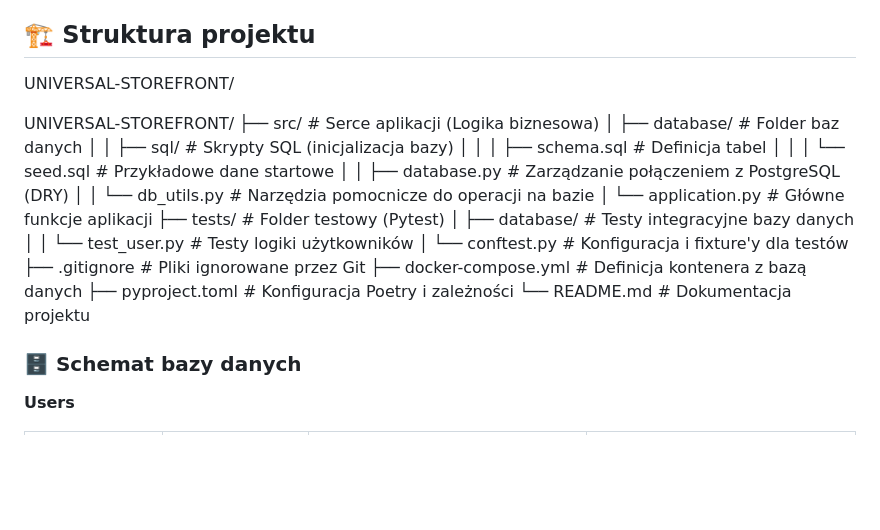
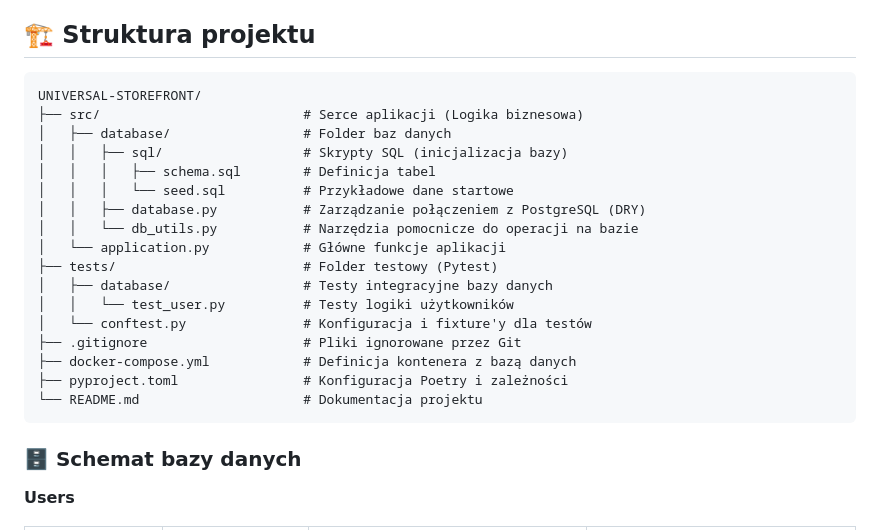
Before and after one commit to Sztachaprog/universal-storefront, a Markdown page: README.md, the part around the change. GitHub-like rendering; blank space fills up the shorter version.

Commit message:
Revise project structure in README.md
Updated project structure section and added code block formatting.

````diff
--- a/README.md
+++ b/README.md
@@ -15,8 +15,7 @@ Projekt został stworzony w celu nauki architektury systemów oraz automatyzacji
 
 ## 🏗 Struktura projektu
 
-UNIVERSAL-STOREFRONT/
-
+```text
 UNIVERSAL-STOREFRONT/
 ├── src/                          # Serce aplikacji (Logika biznesowa)
 │   ├── database/                 # Folder baz danych
@@ -34,6 +33,7 @@ UNIVERSAL-STOREFRONT/
 ├── docker-compose.yml            # Definicja kontenera z bazą danych
 ├── pyproject.toml                # Konfiguracja Poetry i zależności
 └── README.md                     # Dokumentacja projektu
+```
 
 
 ### 🗄️ Schemat bazy danych
````
